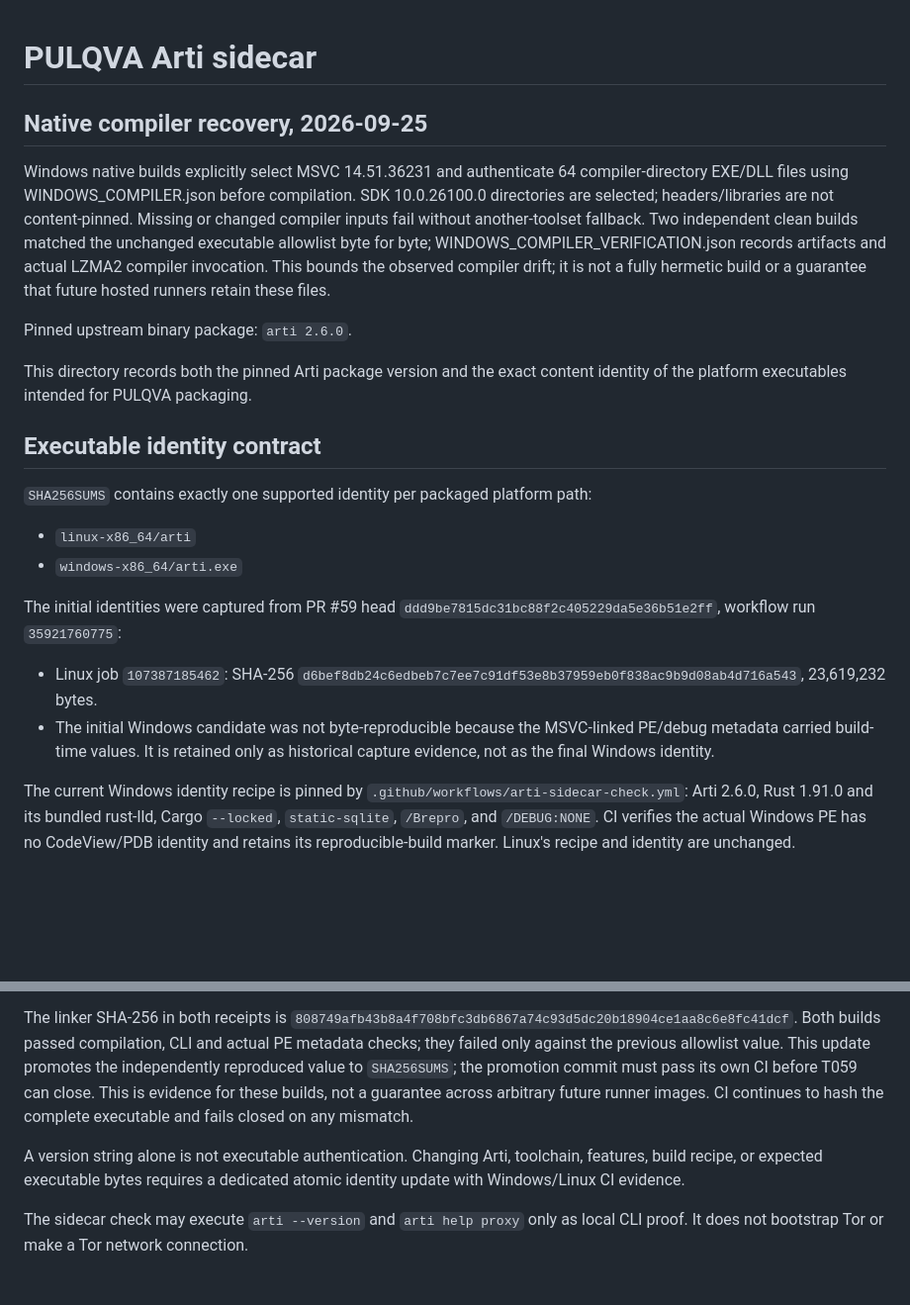
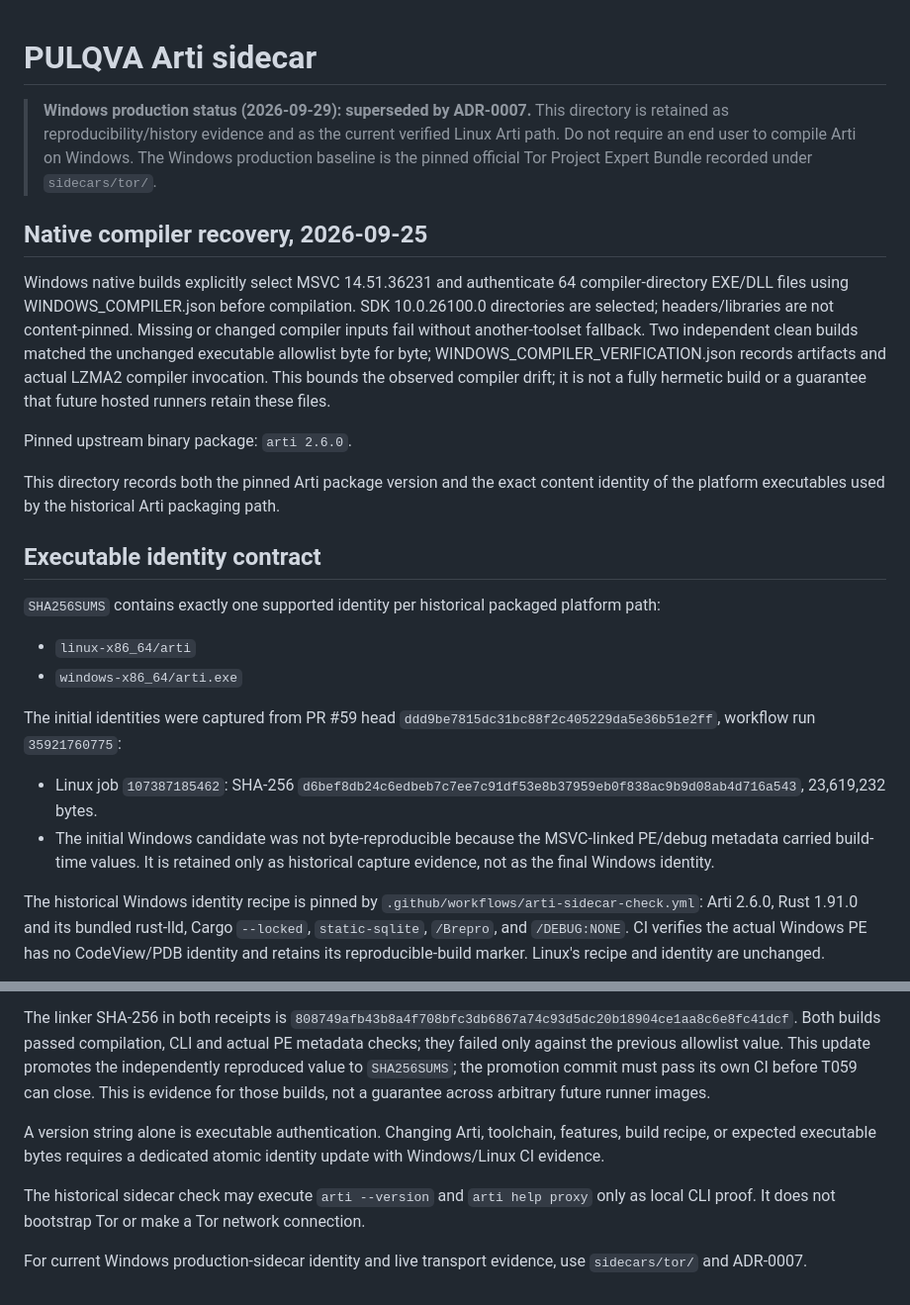
Before and after one commit to yasha1971-coder/PULQVA, a Markdown page: sidecars/arti/README.md, 2 parts joined by grey strips. Shown at 99% size. Rendered like a GitHub page; blank space fills up the shorter version.

Commit message:
docs: mark Windows Arti path superseded

```diff
--- a/sidecars/arti/README.md
+++ b/sidecars/arti/README.md
@@ -1,4 +1,10 @@
 # PULQVA Arti sidecar
+
+> **Windows production status (2026-09-29): superseded by ADR-0007.**
+> This directory is retained as reproducibility/history evidence and as the current
+> verified Linux Arti path. Do not require an end user to compile Arti on Windows.
+> The Windows production baseline is the pinned official Tor Project Expert Bundle
+> recorded under `sidecars/tor/`.
 
 ## Native compiler recovery, 2026-09-25
 
@@ -14,11 +20,11 @@ hermetic build or a guarantee that future hosted runners retain these files.
 Pinned upstream binary package: `arti 2.6.0`.
 
 This directory records both the pinned Arti package version and the exact content identity of the
-platform executables intended for PULQVA packaging.
+platform executables used by the historical Arti packaging path.
 
 ## Executable identity contract
 
-`SHA256SUMS` contains exactly one supported identity per packaged platform path:
+`SHA256SUMS` contains exactly one supported identity per historical packaged platform path:
 
 - `linux-x86_64/arti`
 - `windows-x86_64/arti.exe`
@@ -33,7 +39,7 @@ The initial identities were captured from PR #59 head
   metadata carried build-time values. It is retained only as historical capture evidence, not as
   the final Windows identity.
 
-The current Windows identity recipe is pinned by `.github/workflows/arti-sidecar-check.yml`:
+The historical Windows identity recipe is pinned by `.github/workflows/arti-sidecar-check.yml`:
 Arti 2.6.0, Rust 1.91.0 and its bundled rust-lld, Cargo `--locked`, `static-sqlite`,
 `/Brepro`, and `/DEBUG:NONE`. CI verifies the actual Windows PE has no CodeView/PDB
 identity and retains its reproducible-build marker. Linux's recipe and identity are unchanged.
@@ -54,12 +60,14 @@ The linker SHA-256 in both receipts is
 Both builds passed compilation, CLI and actual PE metadata checks; they failed only against
 the previous allowlist value. This update promotes the independently reproduced value to
 `SHA256SUMS`; the promotion commit must pass its own CI before T059 can close.
-This is evidence for these builds, not a guarantee across arbitrary future runner images.
-CI continues to hash the complete executable and fails closed on any mismatch.
+This is evidence for those builds, not a guarantee across arbitrary future runner images.
 
-A version string alone is not executable authentication. Changing Arti, toolchain, features, build
+A version string alone is executable authentication. Changing Arti, toolchain, features, build
 recipe, or expected executable bytes requires a dedicated atomic identity update with Windows/Linux
 CI evidence.
 
-The sidecar check may execute `arti --version` and `arti help proxy` only as local CLI proof. It
-does not bootstrap Tor or make a Tor network connection.
+The historical sidecar check may execute `arti --version` and `arti help proxy` only as local
+CLI proof. It does not bootstrap Tor or make a Tor network connection.
+
+For current Windows production-sidecar identity and live transport evidence, use
+`sidecars/tor/` and ADR-0007.
```
